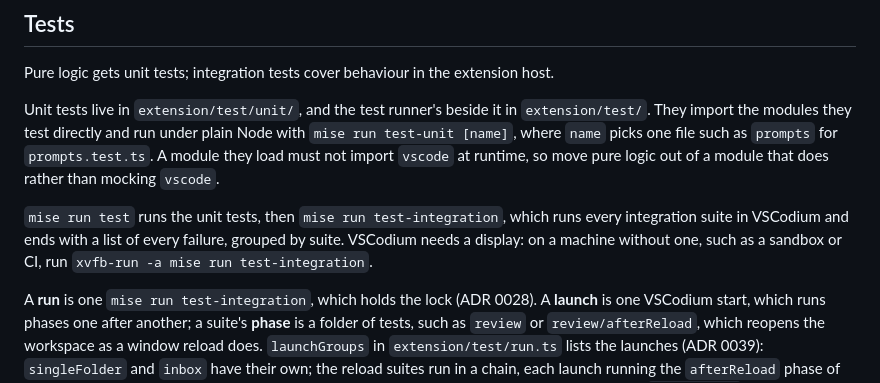
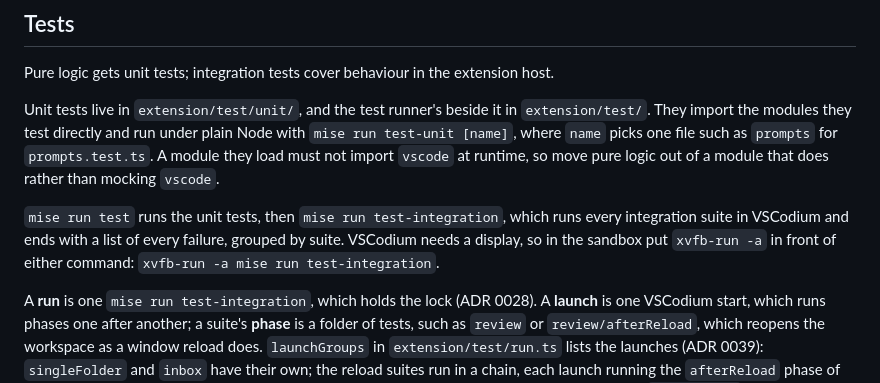
Before and after one commit to edziegle/dear_reviewer, a Markdown page: AGENTS.md, the part around the change. GitHub-like rendering.

Commit message:
docs(agents): run the integration tests under xvfb-run in the sandbox (#97)
Signed-off-by: Eric Ziegler <eric.ziegler@protonmail.com>
Co-authored-by: dear-implementer[bot] <344025678+dear-implementer[bot]@users.noreply.github.com>
Co-authored-by: Eric Ziegler <eric.ziegler@protonmail.com>

```diff
--- a/AGENTS.md
+++ b/AGENTS.md
@@ -8,7 +8,7 @@ Pure logic gets unit tests; integration tests cover behaviour in the extension h
 
 Unit tests live in `extension/test/unit/`, and the test runner's beside it in `extension/test/`. They import the modules they test directly and run under plain Node with `mise run test-unit [name]`, where `name` picks one file such as `prompts` for `prompts.test.ts`. A module they load must not import `vscode` at runtime, so move pure logic out of a module that does rather than mocking `vscode`.
 
-`mise run test` runs the unit tests, then `mise run test-integration`, which runs every integration suite in VSCodium and ends with a list of every failure, grouped by suite. VSCodium needs a display: on a machine without one, such as a sandbox or CI, run `xvfb-run -a mise run test-integration`.
+`mise run test` runs the unit tests, then `mise run test-integration`, which runs every integration suite in VSCodium and ends with a list of every failure, grouped by suite. VSCodium needs a display, so in the sandbox put `xvfb-run -a` in front of either command: `xvfb-run -a mise run test-integration`.
 
 A **run** is one `mise run test-integration`, which holds the lock (ADR 0028). A **launch** is one VSCodium start, which runs phases one after another; a suite's **phase** is a folder of tests, such as `review` or `review/afterReload`, which reopens the workspace as a window reload does. `launchGroups` in `extension/test/run.ts` lists the launches (ADR 0039): `singleFolder` and `inbox` have their own; the reload suites run in a chain, each launch running the `afterReload` phase of one suite and then the first phase of the next; the multi-root suites run at the end of the chain; `openFolders` and its `elsewhere` phase come last. Suites in a launch share a window, so a suite leaves no Change open, setting changed or folder added behind it, except what a reload suite hands to its `afterReload` phase. If the extension host crashes partway through a launch, the suite that crashed it fails and the suites after it are listed as not run. Nothing reruns. CI runs the two as separate jobs, and the integration tests only on pull requests, on Linux (ADR 0035). Narrow a test-first loop with these environment variables, alone or together, on `mise run test-integration` or on `node out/test/run.js` in `extension/` after `npx tsc -p test`:
 
```
